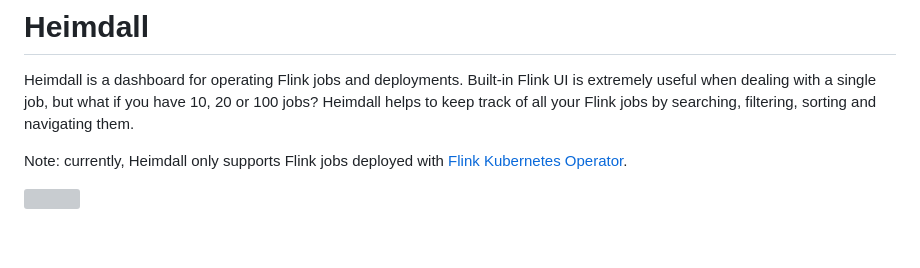
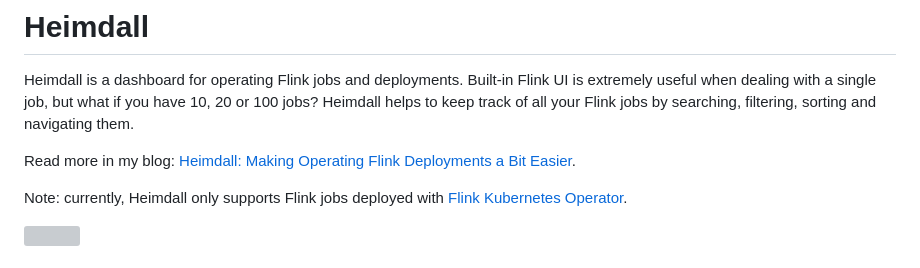
Before and after one commit to sap1ens/heimdall, a Markdown page: README.md, the part around the change. GitHub-like rendering; blank space fills up the shorter version; grey boxes are pictures that could not be loaded.

```diff
--- a/README.md
+++ b/README.md
@@ -2,6 +2,8 @@
 
 Heimdall is a dashboard for operating Flink jobs and deployments. Built-in Flink UI is extremely useful when dealing with
 a single job, but what if you have 10, 20 or 100 jobs? Heimdall helps to keep track of all your Flink jobs by searching, filtering, sorting and navigating them.
+
+Read more in my blog: [Heimdall: Making Operating Flink Deployments a Bit Easier](https://sap1ens.com/blog/2023/07/09/heimdall-making-operating-flink-deployments-a-bit-easier/).
 
 Note: currently, Heimdall only supports Flink jobs deployed with [Flink Kubernetes Operator](https://ci.apache.org/projects/flink/flink-kubernetes-operator-docs-stable/).
 
```
